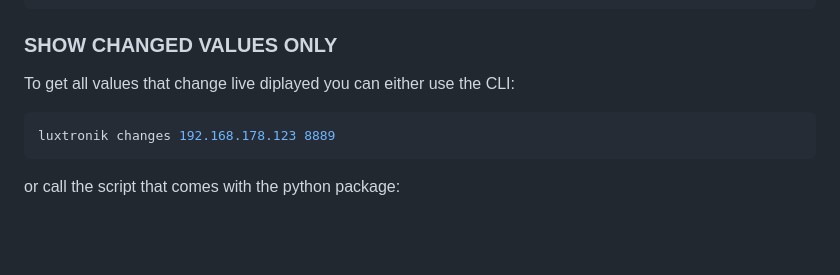
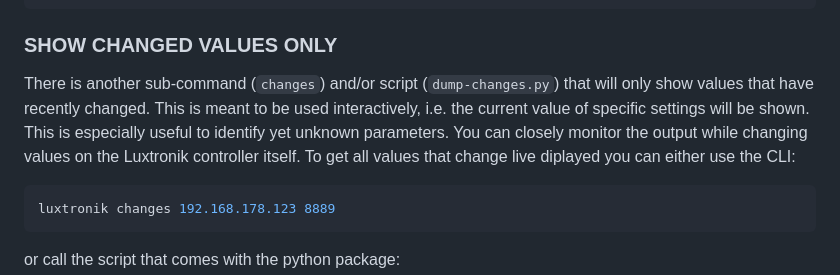
Before and after one commit to Bouni/python-luxtronik, a Markdown page: README.md, the part around the change. GitHub-like rendering; blank space fills up the shorter version.

Commit message:
Update README.md
Co-authored-by: Karol Babioch <karol@babioch.de>

````diff
--- a/README.md
+++ b/README.md
@@ -142,6 +142,7 @@ Number: 16    Name: ID_Einst_HzMK1ABS_akt
 
 ### SHOW CHANGED VALUES ONLY
 
+There is another sub-command (`changes`) and/or script (`dump-changes.py`) that will only show values that have recently changed. This is meant to be used interactively, i.e. the current value of specific settings will be shown. This is especially useful to identify yet unknown parameters. You can closely monitor the output while changing values on the Luxtronik controller itself.
 To get all values that change live diplayed you can either use the CLI:
 
 ```sh
````
